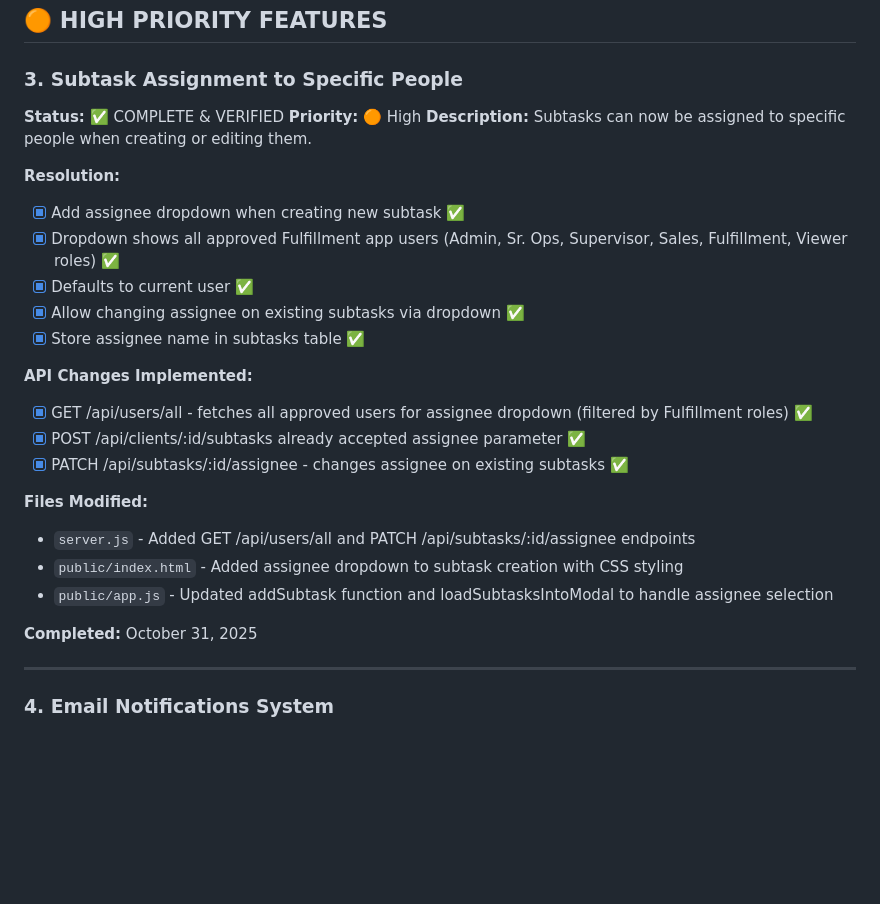
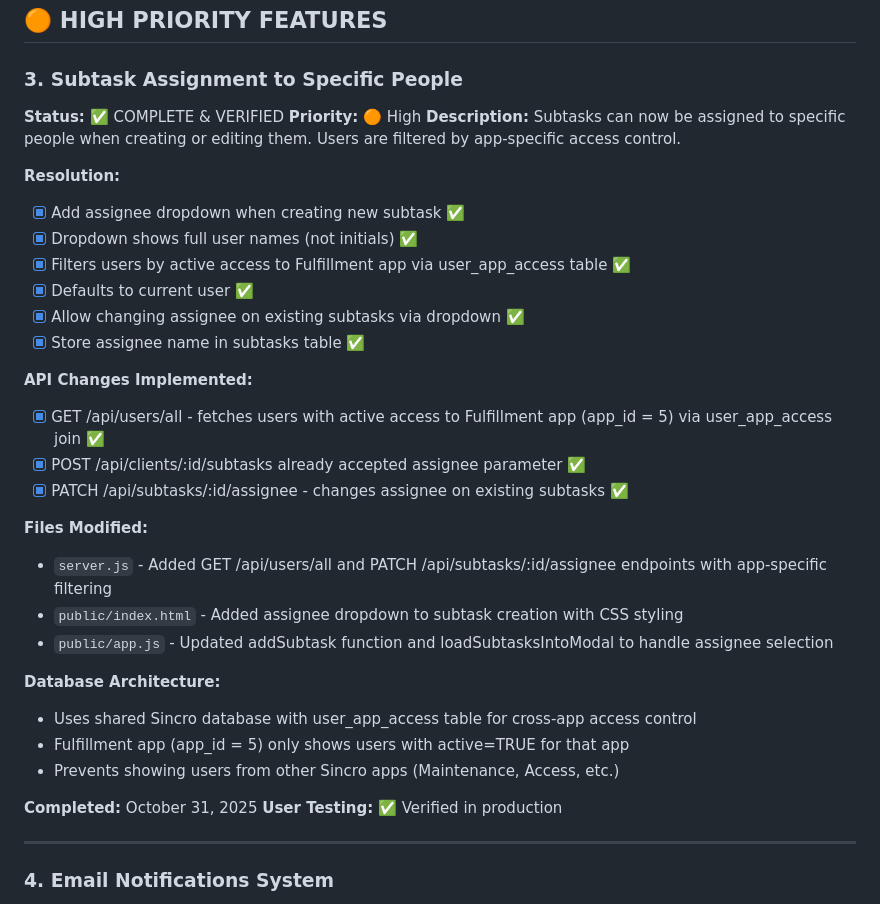
Before and after one commit to tonyorr4/fulfillment-client-app, a Markdown page: TODO.md, the part around the change. GitHub-like rendering; blank space fills up the shorter version.

Commit message:
Update TODO - subtask assignment complete and verified

```diff
--- a/TODO.md
+++ b/TODO.md
@@ -70,26 +70,33 @@
 ### 3. Subtask Assignment to Specific People
 **Status:** ✅ COMPLETE & VERIFIED
 **Priority:** 🟠 High
-**Description:** Subtasks can now be assigned to specific people when creating or editing them.
+**Description:** Subtasks can now be assigned to specific people when creating or editing them. Users are filtered by app-specific access control.
 
 **Resolution:**
 - [x] Add assignee dropdown when creating new subtask ✅
-- [x] Dropdown shows all approved Fulfillment app users (Admin, Sr. Ops, Supervisor, Sales, Fulfillment, Viewer roles) ✅
+- [x] Dropdown shows full user names (not initials) ✅
+- [x] Filters users by active access to Fulfillment app via user_app_access table ✅
 - [x] Defaults to current user ✅
 - [x] Allow changing assignee on existing subtasks via dropdown ✅
 - [x] Store assignee name in subtasks table ✅
 
 **API Changes Implemented:**
-- [x] GET /api/users/all - fetches all approved users for assignee dropdown (filtered by Fulfillment roles) ✅
+- [x] GET /api/users/all - fetches users with active access to Fulfillment app (app_id = 5) via user_app_access join ✅
 - [x] POST /api/clients/:id/subtasks already accepted assignee parameter ✅
 - [x] PATCH /api/subtasks/:id/assignee - changes assignee on existing subtasks ✅
 
 **Files Modified:**
-- `server.js` - Added GET /api/users/all and PATCH /api/subtasks/:id/assignee endpoints
+- `server.js` - Added GET /api/users/all and PATCH /api/subtasks/:id/assignee endpoints with app-specific filtering
 - `public/index.html` - Added assignee dropdown to subtask creation with CSS styling
 - `public/app.js` - Updated addSubtask function and loadSubtasksIntoModal to handle assignee selection
 
+**Database Architecture:**
+- Uses shared Sincro database with user_app_access table for cross-app access control
+- Fulfillment app (app_id = 5) only shows users with active=TRUE for that app
+- Prevents showing users from other Sincro apps (Maintenance, Access, etc.)
+
 **Completed:** October 31, 2025
+**User Testing:** ✅ Verified in production
 
 ---
 
```
